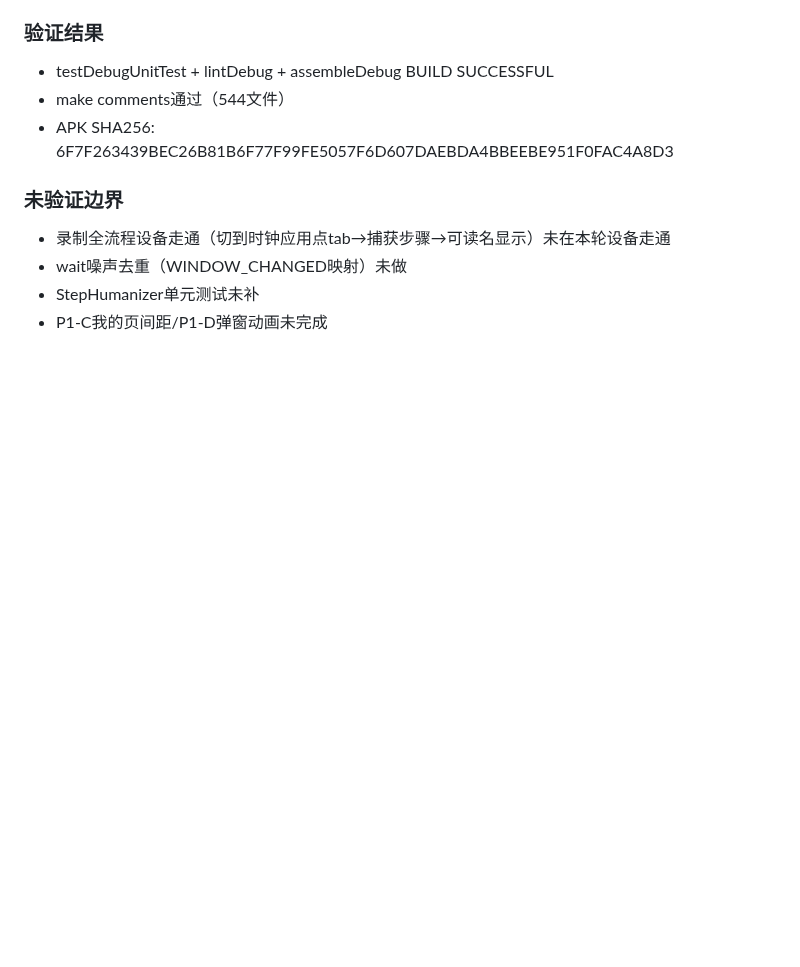
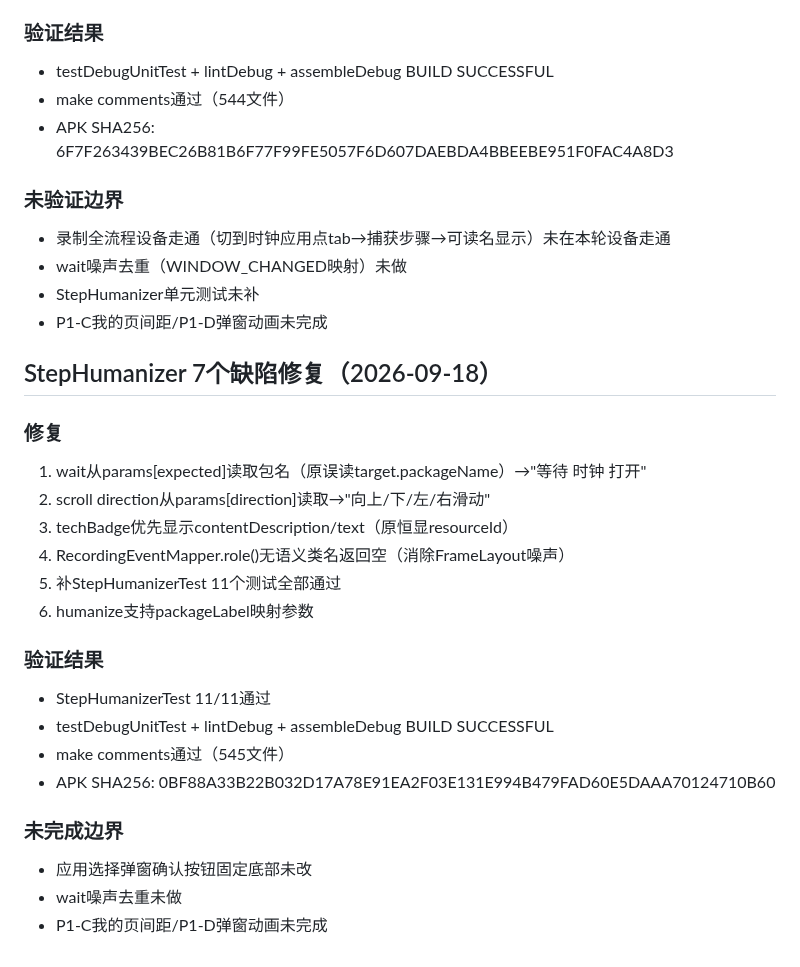
Before and after one commit to lejunyang/ai-auto-android, a Markdown page: docs/consumer-agent-ui-tasks.md, the part around the change. GitHub-like rendering; blank space fills up the shorter version.

Commit message:
docs(consumer-ui): 记录StepHumanizer 7个缺陷修复

```diff
--- a/docs/consumer-agent-ui-tasks.md
+++ b/docs/consumer-agent-ui-tasks.md
@@ -446,3 +446,24 @@ RecordingSessionScreen.kt 重写为原型 #record 设计语言：
 - wait噪声去重（WINDOW_CHANGED映射）未做
 - StepHumanizer单元测试未补
 - P1-C我的页间距/P1-D弹窗动画未完成
+
+## StepHumanizer 7个缺陷修复（2026-09-18）
+
+### 修复
+1. wait从params[expected]读取包名（原误读target.packageName）→"等待 时钟 打开"
+2. scroll direction从params[direction]读取→"向上/下/左/右滑动"
+3. techBadge优先显示contentDescription/text（原恒显resourceId）
+4. RecordingEventMapper.role()无语义类名返回空（消除FrameLayout噪声）
+5. 补StepHumanizerTest 11个测试全部通过
+6. humanize支持packageLabel映射参数
+
+### 验证结果
+- StepHumanizerTest 11/11通过
+- testDebugUnitTest + lintDebug + assembleDebug BUILD SUCCESSFUL
+- make comments通过（545文件）
+- APK SHA256: 0BF88A33B22B032D17A78E91EA2F03E131E994B479FAD60E5DAAA70124710B60
+
+### 未完成边界
+- 应用选择弹窗确认按钮固定底部未改
+- wait噪声去重未做
+- P1-C我的页间距/P1-D弹窗动画未完成
```
